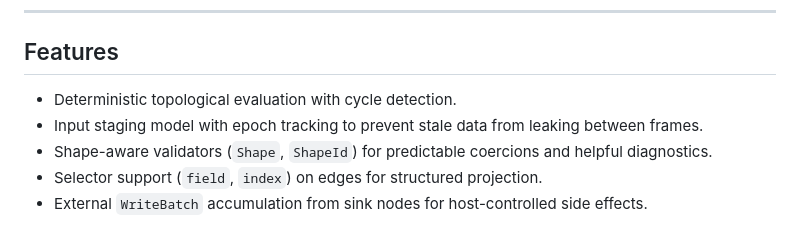
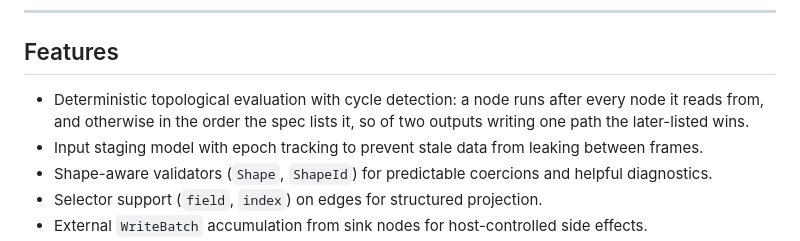
Before and after one commit to semio-ai/arora-sdk, a Markdown page: crates/arora-node-graph/README.md, the part around the change. GitHub-like rendering.

Commit message:
fix(behavior): a graph's order is its structure, so composition order holds
The shared-model graph keeps nodes in a map, and decoding sorted them by
id, so a composed behavior's sources evaluated in the order of their
prefixes: on a face device the animations came first and lost every path
they share with the mappings, and `studio` won them all.

The order now lives in the graph's structure, root and ordered children,
over two composites: a `flow` (a dataflow network, a node after every
node it reads from, otherwise in listed order) and a `layers` (parts of
a behavior, one after the other). An encoded spec is one `flow` of its
nodes in listed order, and decoding walks the structure in pre-order, so
the order survives encoding, LOAD and EDIT. The interpreter's root is a
`layers` runner: the main behavior, then each run's `flow` in spawn
order. A LOAD replaces the main behavior under the runs; a node an EDIT
adds without placing it joins the end of its run or the main behavior.

Bundle::compose puts the program after the animation source, so a
playing program overrides a playing animation, as a device's program and
skill runs do.

Resolves VIZ-183.

Co-Authored-By: Claude Opus 5.5 <noreply@anthropic.com>

```diff
--- a/crates/arora-node-graph/README.md
+++ b/crates/arora-node-graph/README.md
@@ -30,7 +30,9 @@
 
 ## Features
 
-- Deterministic topological evaluation with cycle detection.
+- Deterministic topological evaluation with cycle detection: a node runs after
+  every node it reads from, and otherwise in the order the spec lists it, so of
+  two outputs writing one path the later-listed wins.
 - Input staging model with epoch tracking to prevent stale data from leaking between frames.
 - Shape-aware validators (`Shape`, `ShapeId`) for predictable coercions and helpful diagnostics.
 - Selector support (`field`, `index`) on edges for structured projection.
```
